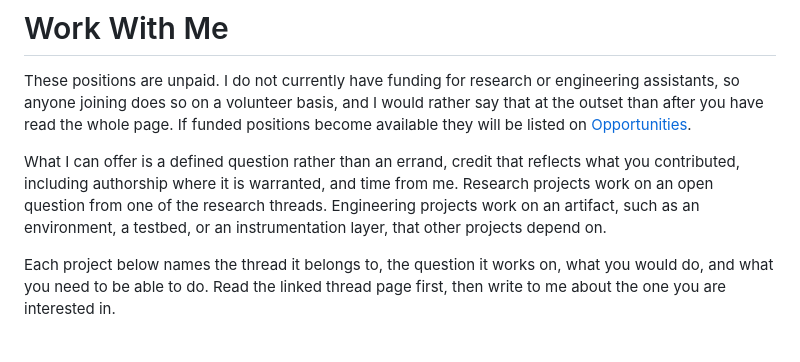
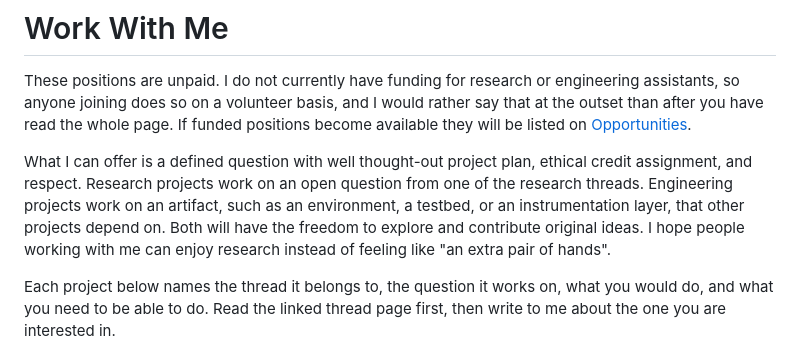
Before and after one commit to aduyinuo/yinuo-d-is-an-open-book, a Markdown page: content/home/work-with-me.md, the part around one of its changes. Drawn GitHub-style.

```diff
--- a/content/home/work-with-me.md
+++ b/content/home/work-with-me.md
@@ -7,7 +7,7 @@ icon: creative-commons-remix
 
 These positions are unpaid. I do not currently have funding for research or engineering assistants, so anyone joining does so on a volunteer basis, and I would rather say that at the outset than after you have read the whole page. If funded positions become available they will be listed on [Opportunities](../overview-4/).
 
-What I can offer is a defined question rather than an errand, credit that reflects what you contributed, including authorship where it is warranted, and time from me. Research projects work on an open question from one of the research threads. Engineering projects work on an artifact, such as an environment, a testbed, or an instrumentation layer, that other projects depend on.
+What I can offer is a defined question with well thought-out project plan, ethical credit assignment, and respect. Research projects work on an open question from one of the research threads. Engineering projects work on an artifact, such as an environment, a testbed, or an instrumentation layer, that other projects depend on. Both will have the freedom to explore and contribute original ideas. I hope people working with me can enjoy research instead of feeling like "an extra pair of hands".
 
 Each project below names the thread it belongs to, the question it works on, what you would do, and what you need to be able to do. Read the linked thread page first, then write to me about the one you are interested in.
 
```
Also changed, not shown: other parts of content/home/work-with-me.md (+2 -2 lines).
